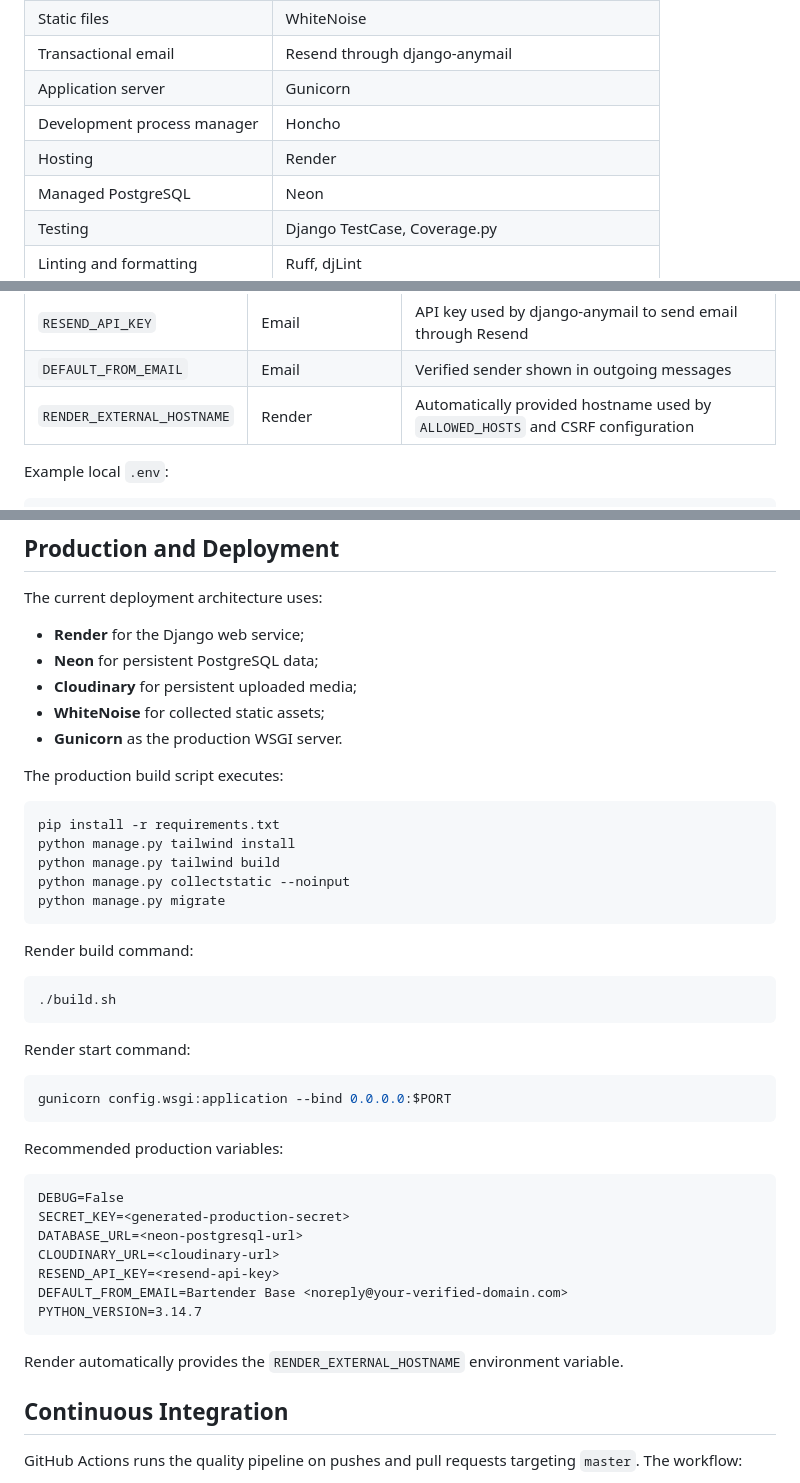
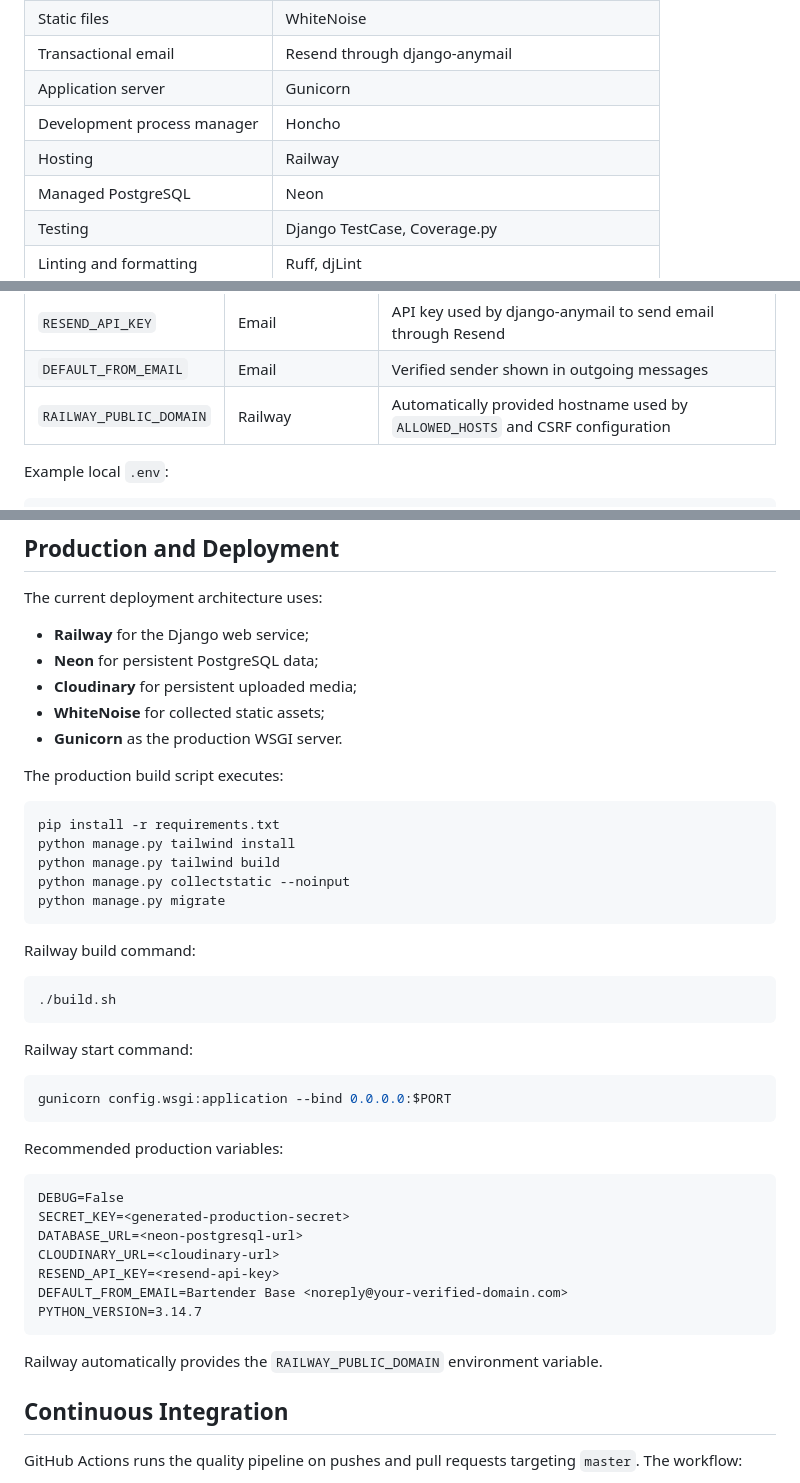
Before and after one commit to thierrydrmv/bartender-base, a Markdown page: README.md, 3 parts joined by grey strips. GitHub-like rendering.

Commit message:
docs: update deployment references from Render to Railway

````diff
--- a/README.md
+++ b/README.md
@@ -179,7 +179,7 @@ Bartender Base currently uses Django's built-in `User` model. Personalized recor
 | Transactional email | Resend through django-anymail |
 | Application server | Gunicorn |
 | Development process manager | Honcho |
-| Hosting | Render |
+| Hosting | Railway |
 | Managed PostgreSQL | Neon |
 | Testing | Django TestCase, Coverage.py |
 | Linting and formatting | Ruff, djLint |
@@ -325,7 +325,7 @@ python manage.py tailwind install
 | `CLOUDINARY_URL` | Production/media | Cloudinary SDK connection URL |
 | `RESEND_API_KEY` | Email | API key used by django-anymail to send email through Resend |
 | `DEFAULT_FROM_EMAIL` | Email | Verified sender shown in outgoing messages |
-| `RENDER_EXTERNAL_HOSTNAME` | Render | Automatically provided hostname used by `ALLOWED_HOSTS` and CSRF configuration |
+| `RAILWAY_PUBLIC_DOMAIN` | Railway | Automatically provided hostname used by `ALLOWED_HOSTS` and CSRF configuration |
 
 Example local `.env`:
 
@@ -484,7 +484,7 @@ xdg-open htmlcov/index.html
 
 The current deployment architecture uses:
 
-- **Render** for the Django web service;
+- **Railway** for the Django web service;
 - **Neon** for persistent PostgreSQL data;
 - **Cloudinary** for persistent uploaded media;
 - **WhiteNoise** for collected static assets;
@@ -500,13 +500,13 @@ python manage.py collectstatic --noinput
 python manage.py migrate
 ```
 
-Render build command:
+Railway build command:
 
 ```bash
 ./build.sh
 ```
 
-Render start command:
+Railway start command:
 
 ```bash
 gunicorn config.wsgi:application --bind 0.0.0.0:$PORT
@@ -525,7 +525,7 @@ PYTHON_VERSION=3.14.7
 ```
 
 
-Render automatically provides the `RENDER_EXTERNAL_HOSTNAME` environment variable.
+Railway automatically provides the `RAILWAY_PUBLIC_DOMAIN` environment variable.
 
 ## Continuous Integration
 
````
Also changed, not shown: other parts of README.md (+1 -1 lines).
